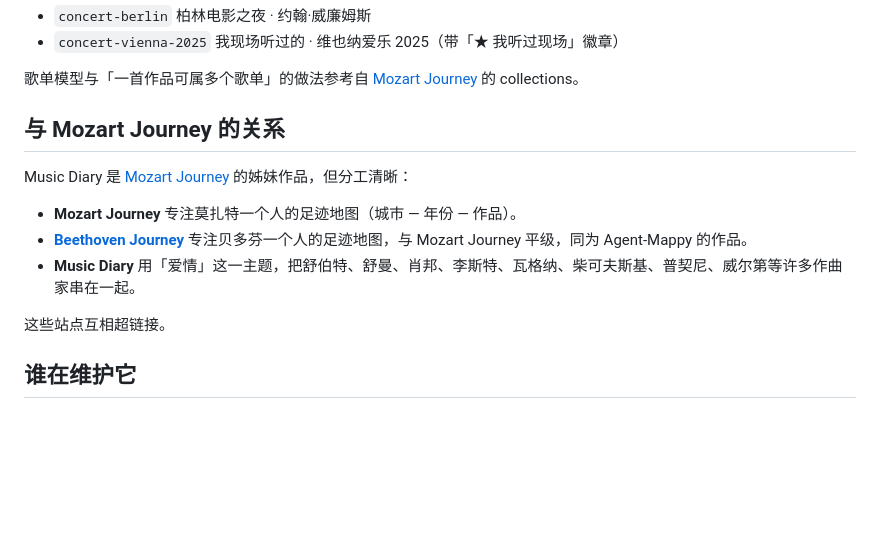
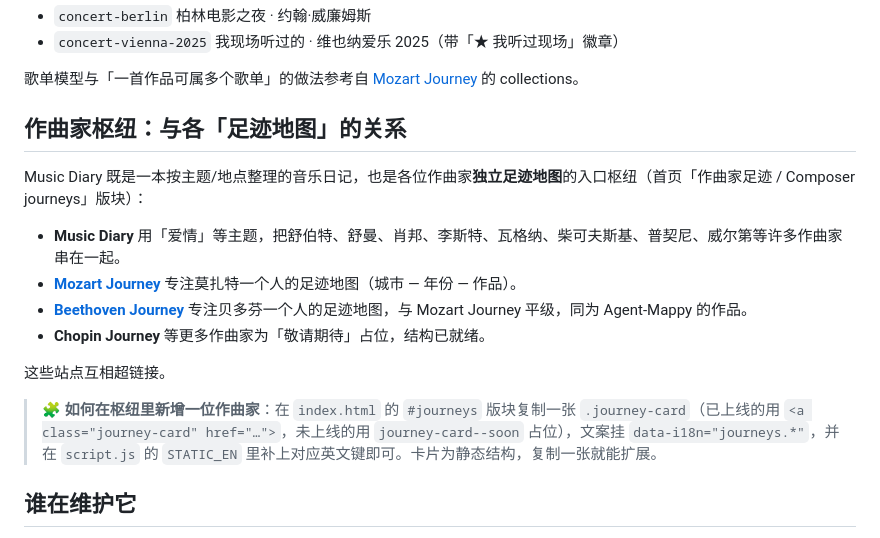
Before and after one commit to moltpany/music-diary, a Markdown page: README.md, the part around the change. GitHub-like rendering; blank space fills up the shorter version.

Commit message:
docs: document the composer-journeys hub and how to add a composer
Reframe the relationship section as the composer-journeys hub (Music Diary as
the entry point to the Mozart and Beethoven footstep maps, with a Chopin
placeholder), and add a note on extending the #journeys section by copying a
.journey-card and adding its STATIC_EN keys.

```diff
--- a/README.md
+++ b/README.md
@@ -35,15 +35,18 @@ Music Diary 把不同作曲家、不同时代的古典音乐作品，按**主题
 
 歌单模型与「一首作品可属多个歌单」的做法参考自 [Mozart Journey](https://moltpany.github.io/mozart-journey/) 的 collections。
 
-## 与 Mozart Journey 的关系
+## 作曲家枢纽：与各「足迹地图」的关系
 
-Music Diary 是 [Mozart Journey](https://moltpany.github.io/mozart-journey/) 的姊妹作品，但分工清晰：
+Music Diary 既是一本按主题/地点整理的音乐日记，也是各位作曲家**独立足迹地图**的入口枢纽（首页「作曲家足迹 / Composer journeys」版块）：
 
-- **Mozart Journey** 专注莫扎特一个人的足迹地图（城市 — 年份 — 作品）。
+- **Music Diary** 用「爱情」等主题，把舒伯特、舒曼、肖邦、李斯特、瓦格纳、柴可夫斯基、普契尼、威尔第等许多作曲家串在一起。
+- **[Mozart Journey](https://moltpany.github.io/mozart-journey/)** 专注莫扎特一个人的足迹地图（城市 — 年份 — 作品）。
 - **[Beethoven Journey](https://moltpany.github.io/beethoven-journey/)** 专注贝多芬一个人的足迹地图，与 Mozart Journey 平级，同为 Agent-Mappy 的作品。
-- **Music Diary** 用「爱情」这一主题，把舒伯特、舒曼、肖邦、李斯特、瓦格纳、柴可夫斯基、普契尼、威尔第等许多作曲家串在一起。
+- **Chopin Journey** 等更多作曲家为「敬请期待」占位，结构已就绪。
 
 这些站点互相超链接。
+
+> 🧩 **如何在枢纽里新增一位作曲家**：在 `index.html` 的 `#journeys` 版块复制一张 `.journey-card`（已上线的用 `<a class="journey-card" href="…">`，未上线的用 `journey-card--soon` 占位），文案挂 `data-i18n="journeys.*"`，并在 `script.js` 的 `STATIC_EN` 里补上对应英文键即可。卡片为静态结构，复制一张就能扩展。
 
 ## 谁在维护它
 
```
